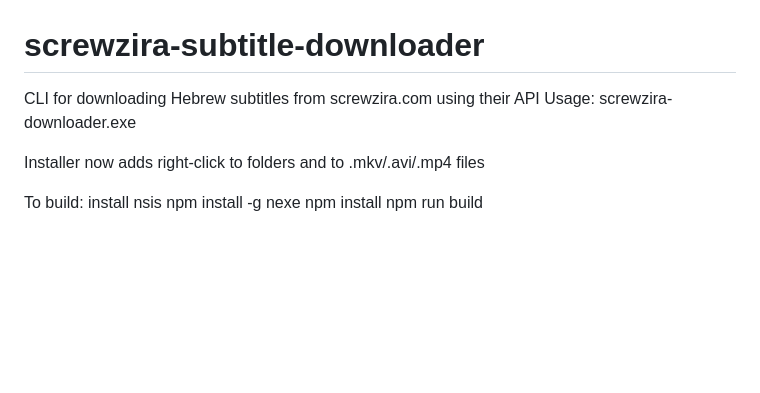
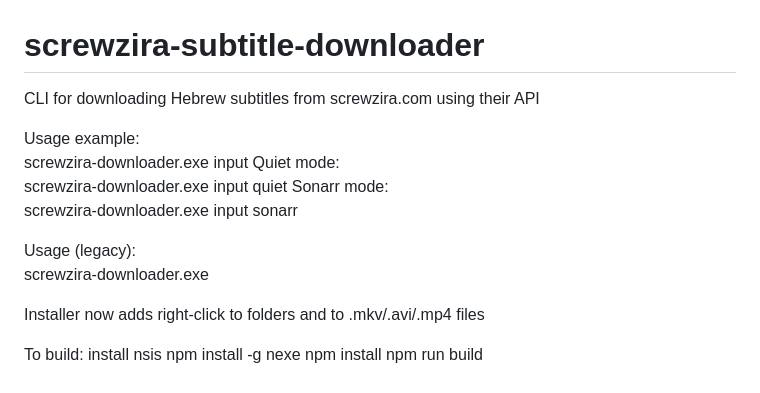
Before and after one commit to yoavain/screwzira-subtitle-downloader, a Markdown page: README.md, the part around the change. Drawn GitHub-style; blank space fills up the shorter version.

Commit message:
Scripts

```diff
--- a/README.md
+++ b/README.md
@@ -1,7 +1,16 @@
 # screwzira-subtitle-downloader
 
 CLI for downloading Hebrew subtitles from screwzira.com using their API
-Usage: screwzira-downloader.exe <video-file-full-path>
+
+Usage example:
+<br>screwzira-downloader.exe input <video-file-full-path>
+Quiet mode:
+<br>screwzira-downloader.exe input <video-file-full-path> quiet
+Sonarr mode:
+<br>screwzira-downloader.exe input sonarr
+
+Usage (legacy):
+<br>screwzira-downloader.exe <video-file-full-path>
 
 Installer now adds right-click to folders and to .mkv/.avi/.mp4 files
 
```
Also changed, not shown: resources/screenshots/sonarr-custom-script.png (added).
